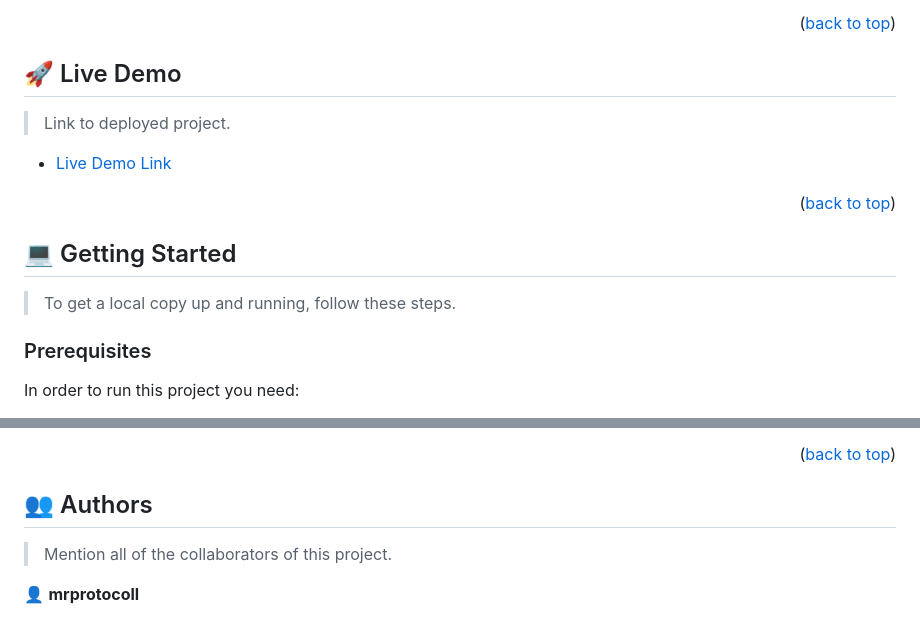
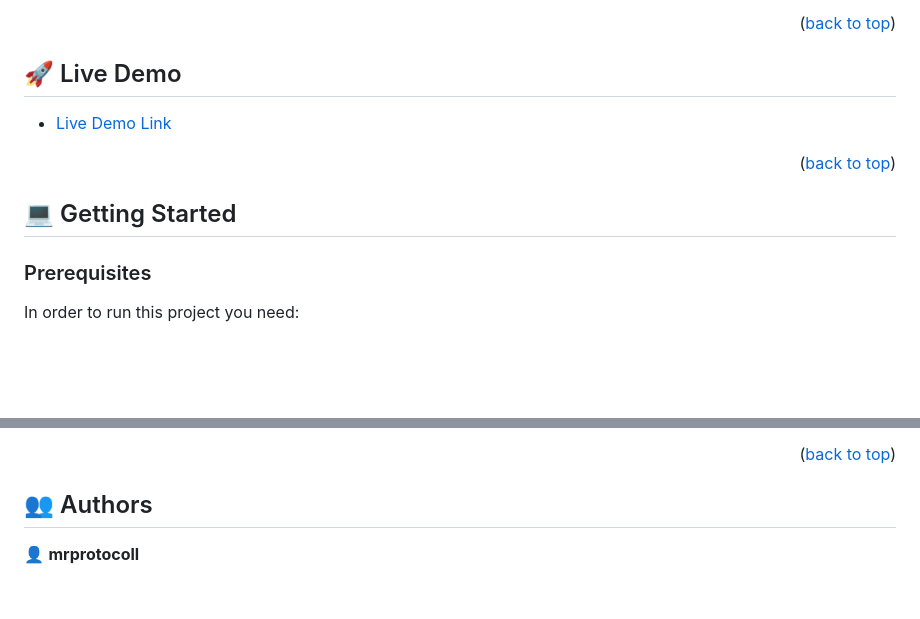
Before and after one commit to mrprotocoll/todo-list-microverse, a Markdown page: README.md, 2 parts joined by grey strips. Drawn GitHub-style; blank space fills up the shorter version.

Commit message:
Remove comments from README

```diff
--- a/README.md
+++ b/README.md
@@ -58,8 +58,6 @@
 
 ## 🚀 Live Demo <a name="live-demo"></a>
 
-> Link to deployed project.
-
 - [Live Demo Link](https://mrprotocoll.github.io/todo-list-microverse/)
 
 <p align="right">(<a href="#readme-top">back to top</a>)</p>
@@ -68,7 +66,6 @@
 
 ## 💻 Getting Started <a name="getting-started"></a>
 
-> To get a local copy up and running, follow these steps.
 
 ### Prerequisites
 
@@ -108,8 +105,6 @@ Open the index.html file using a web browser
 <!-- AUTHORS -->
 
 ## 👥 Authors <a name="authors"></a>
-
-> Mention all of the collaborators of this project.
 
 👤 **mrprotocoll**
 
```
